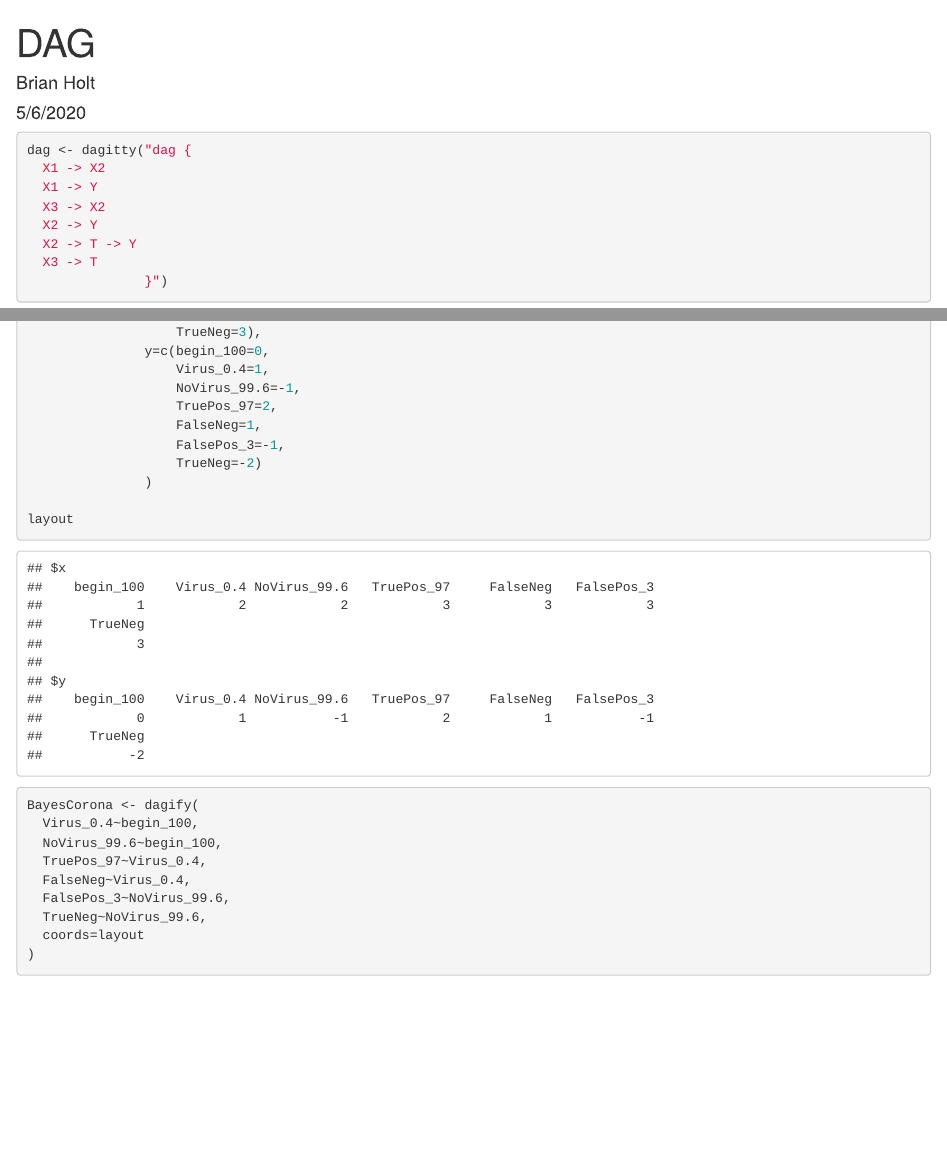
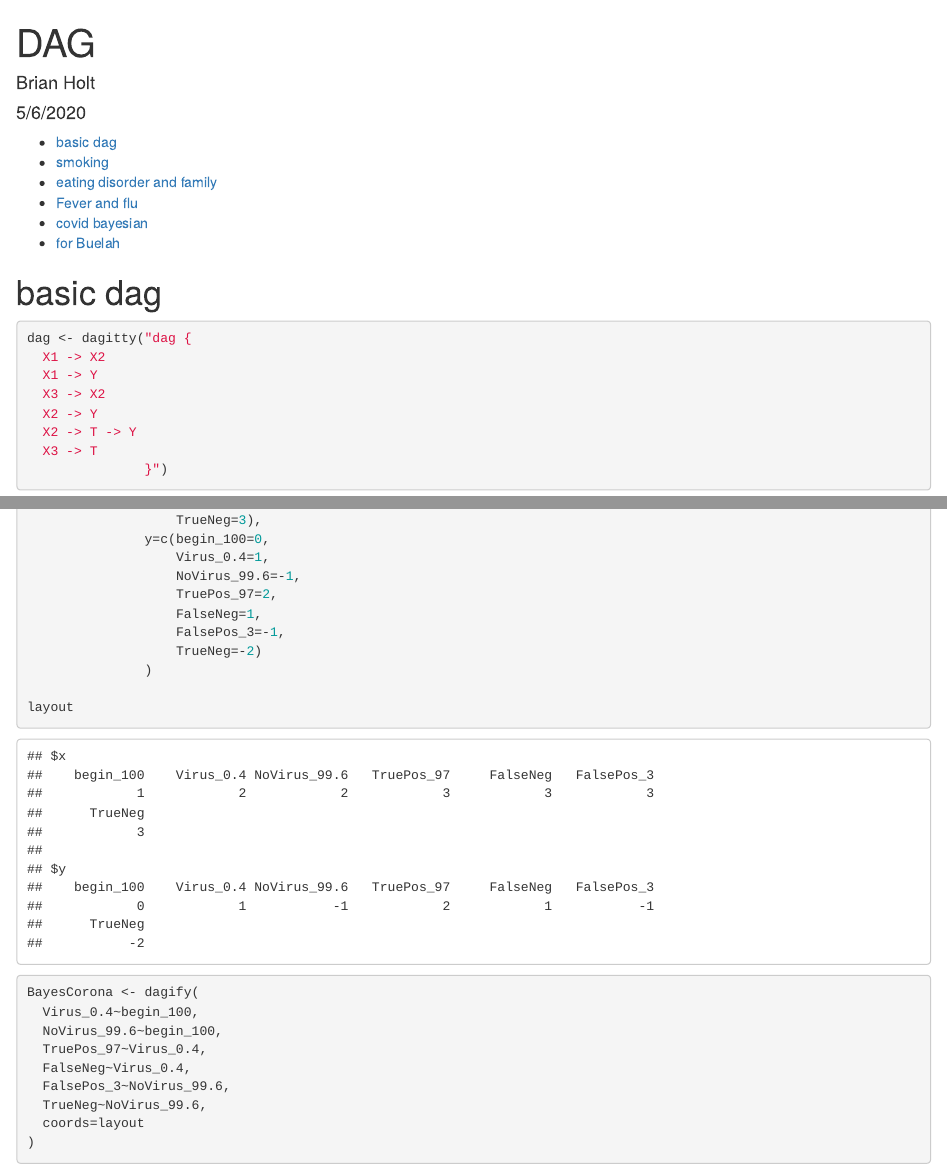
Before and after one commit to teacher-brian/DAG_examples, an R Markdown document (Intro_to_DAGs.Rmd): the page in a window 1100 px wide, from its top, and a second part further down, joined at a grey line. Rendered offline with R 4.5, knitr and Pandoc, with nearby package versions; some code elsewhere in the file could not run offline; common packages that the code uses without loading them are loaded.

Commit message:
added titles to dag rmd

````diff
--- a/Intro_to_DAGs.Rmd
+++ b/Intro_to_DAGs.Rmd
@@ -3,10 +3,9 @@ title: "DAG"
 author: "Brian Holt"
 date: "5/6/2020"
 output:
-  html_document: null
-  pdf_document: default
-  toc: yes
-  toc_depth: 3
+  html_document:
+    toc: true
+    toc_depth: 3
 ---
 
 ```{r setup, include=FALSE}
@@ -17,7 +16,7 @@ library(ggdag)
 library(dagitty)
 ```
 
-
+# basic dag
 ```{r}
 dag <- dagitty("dag {
   X1 -> X2
````
Also changed, not shown: Intro_to_DAGs.Rmd (5 more changed lines).
